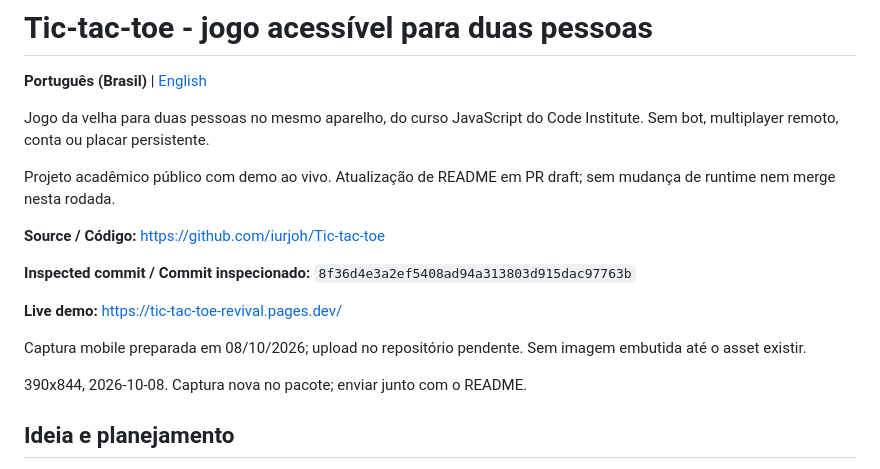
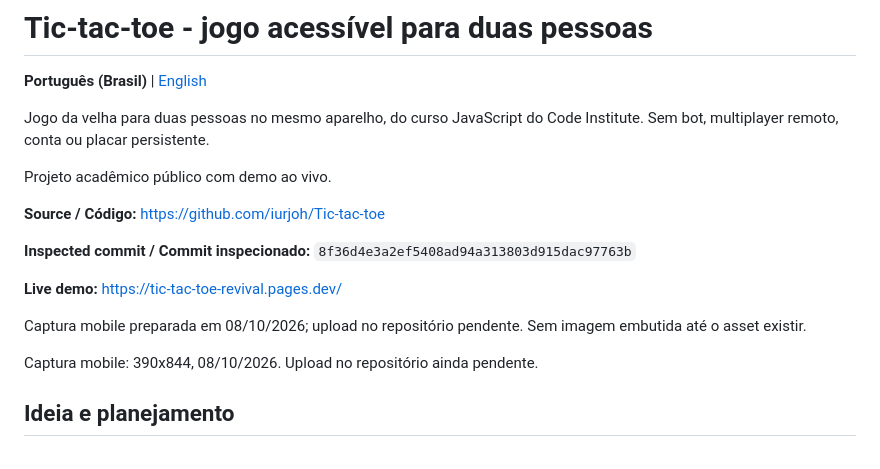
Before and after one commit to iurjoh/Tic-tac-toe, a Markdown page: README.pt-BR.md, the part around the change. Drawn GitHub-style.

Commit message:
docs: clean dated draft notes from READMEs
Removed redundant update note from README.

```diff
--- a/README.pt-BR.md
+++ b/README.pt-BR.md
@@ -4,7 +4,7 @@
 
 Jogo da velha para duas pessoas no mesmo aparelho, do curso JavaScript do Code Institute. Sem bot, multiplayer remoto, conta ou placar persistente.
 
-Projeto acadêmico público com demo ao vivo. Atualização de README em PR draft; sem mudança de runtime nem merge nesta rodada.
+Projeto acadêmico público com demo ao vivo.
 
 **Source / Código:** https://github.com/iurjoh/Tic-tac-toe
 
@@ -14,7 +14,7 @@ Projeto acadêmico público com demo ao vivo. Atualização de README em PR draf
 
 Captura mobile preparada em 08/10/2026; upload no repositório pendente. Sem imagem embutida até o asset existir.
 
-390x844, 2026-10-08. Captura nova no pacote; enviar junto com o README.
+Captura mobile: 390x844, 08/10/2026. Upload no repositório ainda pendente.
 
 ## Ideia e planejamento
 
```
